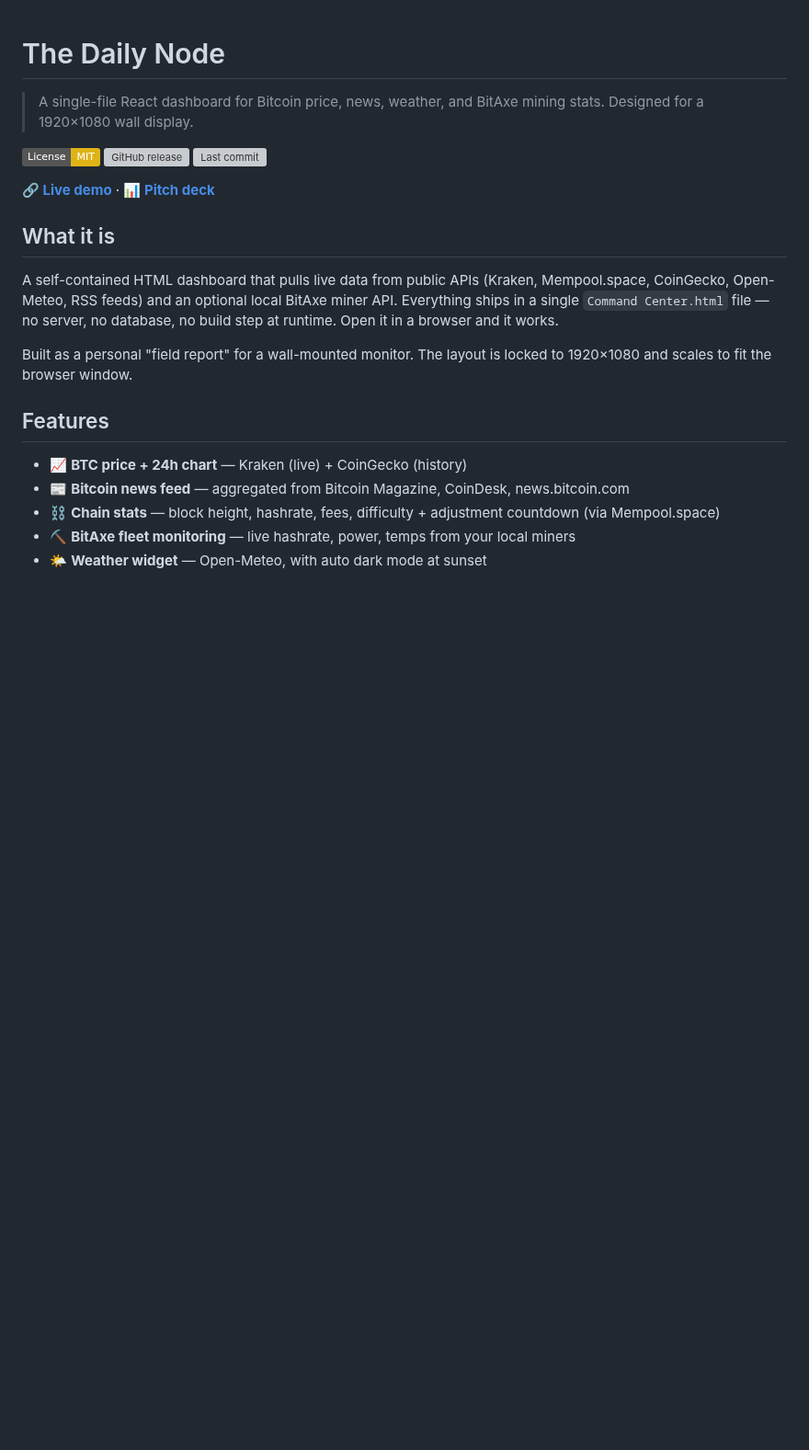
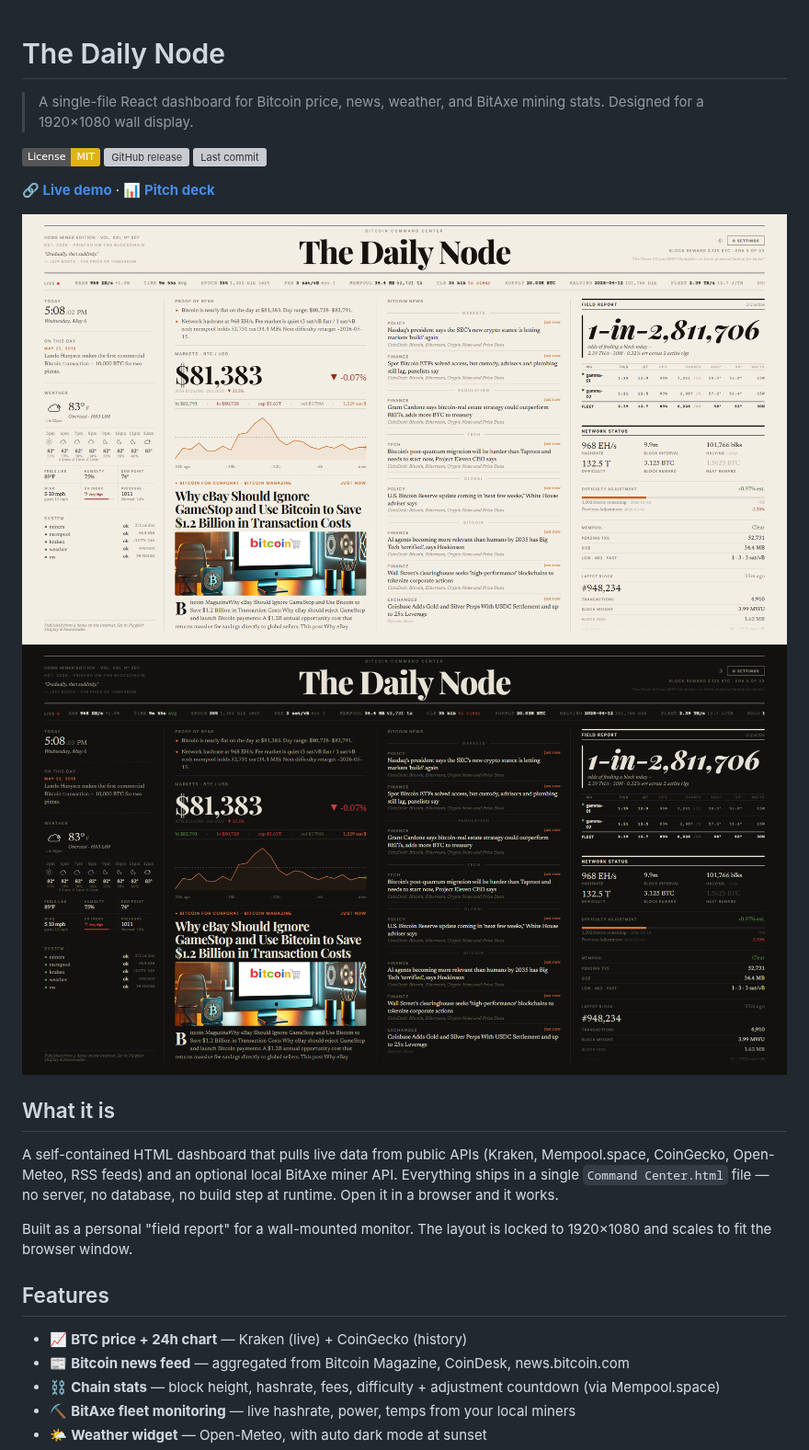
Before and after one commit to GitHubxSuperKai/the-daily-node, a Markdown page: README.md, the part around the change. Shown at 92% size. Drawn GitHub-style; pictures changed too: docs/screenshots/dashboard-dark.png (added), docs/screenshots/dashboard-light.png (added); badges without logos; blank space fills up the shorter version; grey boxes are pictures that could not be loaded.

Commit message:
docs: add light and dark mode screenshots
Co-Authored-By: Claude Sonnet 4.6 <noreply@anthropic.com>

```diff
--- a/README.md
+++ b/README.md
@@ -7,6 +7,9 @@
 [![Last commit](https://img.shields.io/github/last-commit/GitHubxSuperKai/the-daily-node)](https://github.com/GitHubxSuperKai/the-daily-node/commits/main)
 
 **[🔗 Live demo](https://GitHubxSuperKai.github.io/the-daily-node/)** · **[📊 Pitch deck](https://GitHubxSuperKai.github.io/the-daily-node/pitch-deck.html)**
+
+![Light mode](docs/screenshots/dashboard-light.png)
+![Dark mode](docs/screenshots/dashboard-dark.png)
 
 ## What it is
 
```
